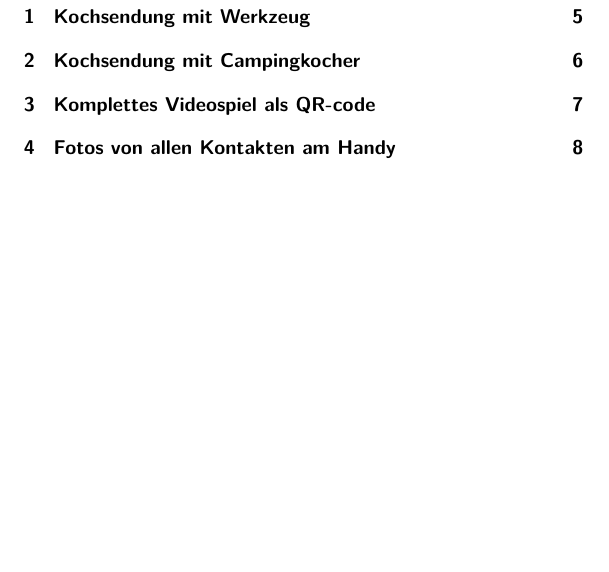
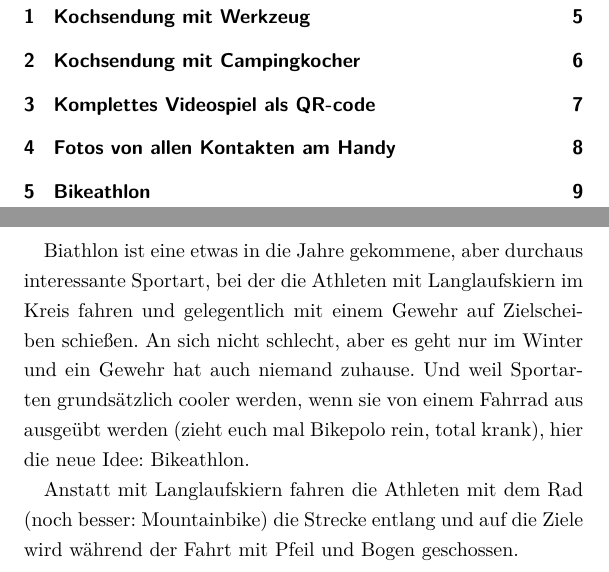
Before and after one commit to A-Schmid/dumme-ideen, a LaTeX book (2018/dumme_ideen_2018.tex): part of page 3 of 8 before the commit and two parts of pages 3 and 9 of 9 after it, the two joined at a grey line, cut so that both start at the same text, the shorter picture padded with empty space. Compiled offline with XeLaTeX.

Commit message:
Hinzugefügt: Bikeathlon

```diff
--- a/2018/dumme_ideen_2018.tex
+++ b/2018/dumme_ideen_2018.tex
@@ -148,7 +148,14 @@ Und natürlich müssen alle ein Schild mit ihrem Namen in der Hand halten.
 %\chapter{terminkalender für soziale kontakte}
 %\chapter{biologischer geschirrspüler}
 %\chapter{noreply emailaccount}
-%\chapter{bikeathlon}
+\chapter{Bikeathlon}
+
+Biathlon ist eine etwas in die Jahre gekommene, aber durchaus interessante Sportart, bei der die Athleten mit Langlaufskiern im Kreis fahren und gelegentlich mit einem Gewehr auf Zielscheiben schießen.
+An sich nicht schlecht, aber es geht nur im Winter und ein Gewehr hat auch niemand zuhause.
+Und weil Sportarten grundsätzlich cooler werden, wenn sie von einem Fahrrad aus ausgeübt werden (zieht euch mal Bikepolo rein, total krank), hier die neue Idee: Bikeathlon.
+
+Anstatt mit Langlaufskiern fahren die Athleten mit dem Rad (noch besser: Mountainbike) die Strecke entlang und auf die Ziele wird während der Fahrt mit Pfeil und Bogen geschossen.
+
 %\chapter{slow messenger}
 %\chapter{DateRate}
 %\chapter{SocialPhone}
```
Also changed, not shown: 2018/dumme_ideen_2018.pdf.
